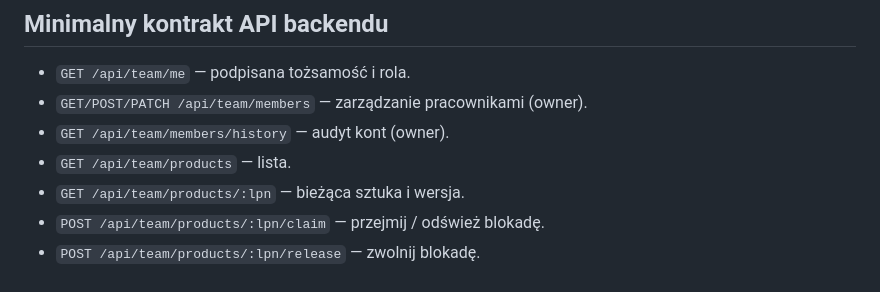
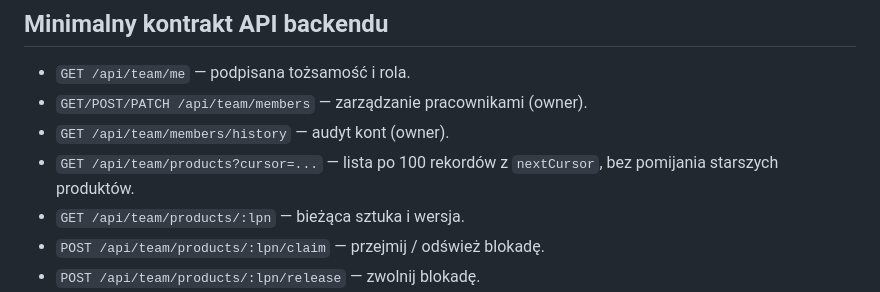
Before and after one commit to sesqu/product-intake, a Markdown page: worker/TEAM-SECURITY.md, the part around the change. Rendered like a GitHub page.

Commit message:
docs(team): document conflict-safe paginated warehouse list

```diff
--- a/worker/TEAM-SECURITY.md
+++ b/worker/TEAM-SECURITY.md
@@ -96,7 +96,7 @@ włączać go w publicznej aplikacji przed ukończeniem frontendu i migracji.
 - `GET /api/team/me` — podpisana tożsamość i rola.
 - `GET/POST/PATCH /api/team/members` — zarządzanie pracownikami (owner).
 - `GET /api/team/members/history` — audyt kont (owner).
-- `GET /api/team/products` — lista.
+- `GET /api/team/products?cursor=...` — lista po 100 rekordów z `nextCursor`, bez pomijania starszych produktów.
 - `GET /api/team/products/:lpn` — bieżąca sztuka i wersja.
 - `POST /api/team/products/:lpn/claim` — przejmij / odśwież blokadę.
 - `POST /api/team/products/:lpn/release` — zwolnij blokadę.
```
